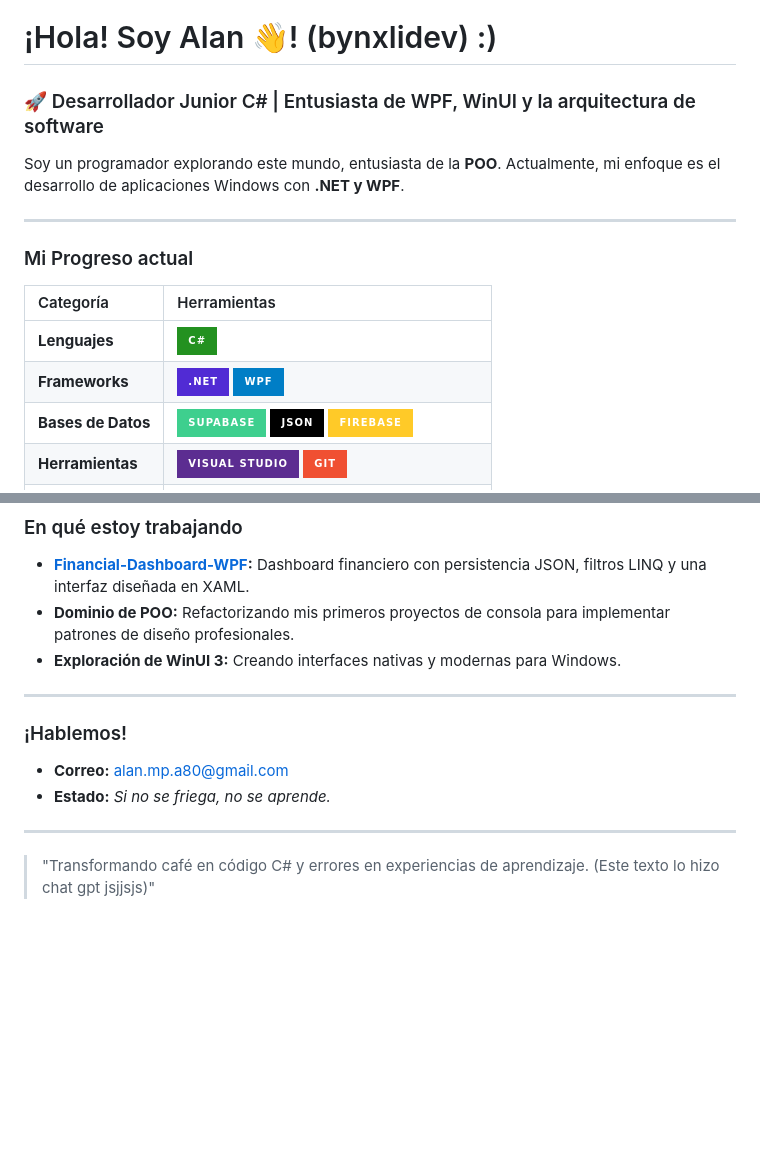
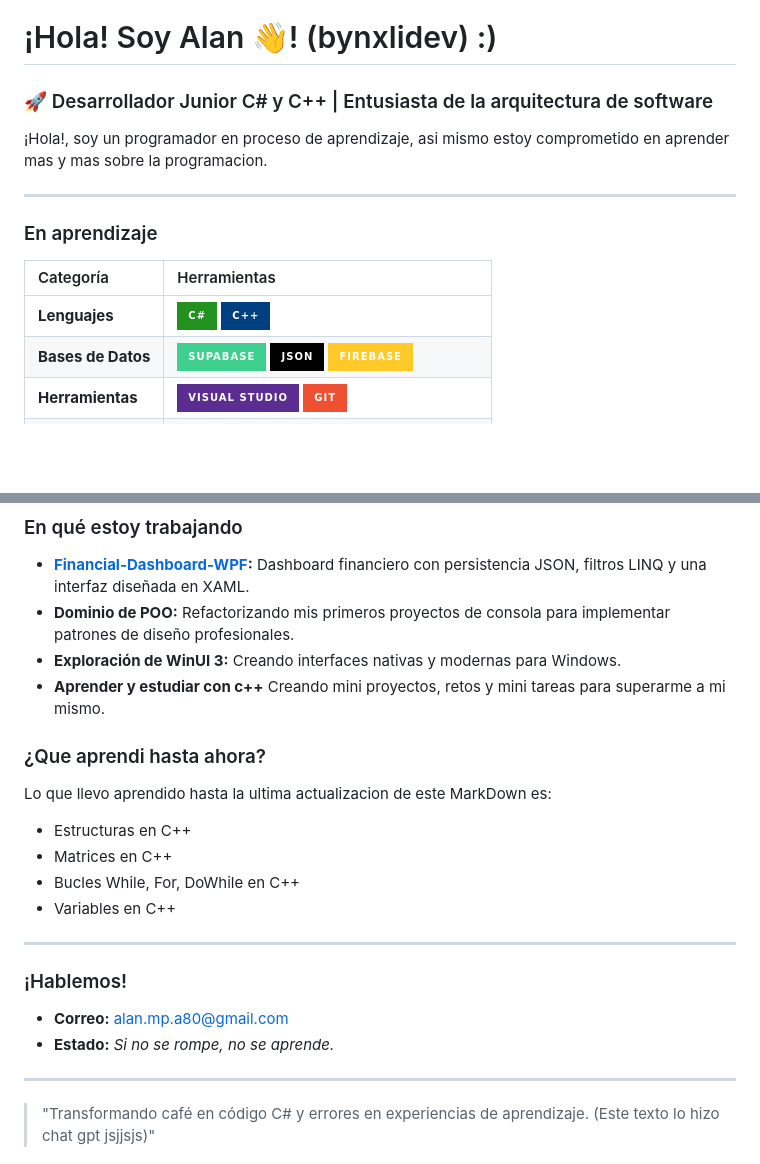
Before and after one commit to ByNxliDev/ByNxliDev, a Markdown page: README.md, 2 parts joined by grey strips. Drawn GitHub-style; badges without logos; blank space fills up the shorter version.

Commit message:
Revise README content and learning goals
Updated personal information and learning objectives in README.

```diff
--- a/README.md
+++ b/README.md
@@ -11,18 +11,17 @@
 
 # ¡Hola! Soy Alan 👋! (bynxlidev) :)
 
-### 🚀 Desarrollador Junior C# | Entusiasta de WPF, WinUI y la arquitectura de software
+### 🚀 Desarrollador Junior C# y C++ | Entusiasta de la arquitectura de software
 
-Soy un programador explorando este mundo, entusiasta de la **POO**. Actualmente, mi enfoque es el desarrollo de aplicaciones Windows con **.NET y WPF**.
+¡Hola!, soy un programador en proceso de aprendizaje, asi mismo estoy comprometido en aprender mas y mas sobre la programacion.
 
 ---
 
-### Mi Progreso actual
+### En aprendizaje
 
 | Categoría | Herramientas |
 | :--- | :--- |
-| **Lenguajes** | ![C#](https://img.shields.io/badge/C%23-239120?style=for-the-badge&logo=csharp&logoColor=white) |
-| **Frameworks** | ![.NET](https://img.shields.io/badge/.NET-512BD4?style=for-the-badge&logo=dotnet&logoColor=white) ![WPF](https://img.shields.io/badge/WPF-blue?style=for-the-badge) |
+| **Lenguajes** | ![C#](https://img.shields.io/badge/C%23-239120?style=for-the-badge&logo=csharp&logoColor=white) ![C++](https://img.shields.io/badge/C++-004080?style=for-the-badge&logo=cplusplus&logoColor=white) |
 | **Bases de Datos** | ![Supabase](https://img.shields.io/badge/Supabase-3ECF8E?style=for-the-badge&logo=supabase&logoColor=white) ![JSON](https://img.shields.io/badge/JSON-000000?style=for-the-badge&logo=json&logoColor=white) ![Firebase](https://img.shields.io/badge/Firebase-FFCA28?style=for-the-badge&logo=firebase&logoColor=black) |
 | **Herramientas** | ![Visual Studio](https://img.shields.io/badge/Visual_Studio-5C2D91?style=for-the-badge&logo=visual-studio&logoColor=white) ![Git](https://img.shields.io/badge/Git-F05032?style=for-the-badge&logo=git&logoColor=white) |
 | **IDEs** | ![VS Code](https://img.shields.io/badge/Visual_Studio_Code-007ACC?style=for-the-badge&logo=visual-studio-code&logoColor=white) ![Android Studio](https://img.shields.io/badge/Android%20Studio-3DDC84?style=for-the-badge&logo=android-studio&logoColor=white) |
@@ -43,12 +42,21 @@ Soy un programador explorando este mundo, entusiasta de la **POO**. Actualmente,
 * **[Financial-Dashboard-WPF](https://github.com/ByNxliDev/DIDAP-Financial-Dashboard):** Dashboard financiero con persistencia JSON, filtros LINQ y una interfaz diseñada en XAML.
 * **Dominio de POO:** Refactorizando mis primeros proyectos de consola para implementar patrones de diseño profesionales.
 * **Exploración de WinUI 3:** Creando interfaces nativas y modernas para Windows.
+* **Aprender y estudiar con c++** Creando mini proyectos, retos y mini tareas para superarme a mi mismo.
+
+### ¿Que aprendi hasta ahora?
+Lo que llevo aprendido hasta la ultima actualizacion de este MarkDown es:
+
+ - Estructuras en C++
+ - Matrices en C++
+ - Bucles While, For, DoWhile en C++
+ - Variables en C++
 
 ---
 
 ### ¡Hablemos!
 * **Correo:** [alan.mp.a80@gmail.com](mailto:alan.mp.a80@gmail.com)
-* **Estado:** *Si no se friega, no se aprende.*
+* **Estado:** *Si no se rompe, no se aprende.*
 
 ---
 
```
Also changed, not shown: other parts of README.md (+1 -1 lines).
